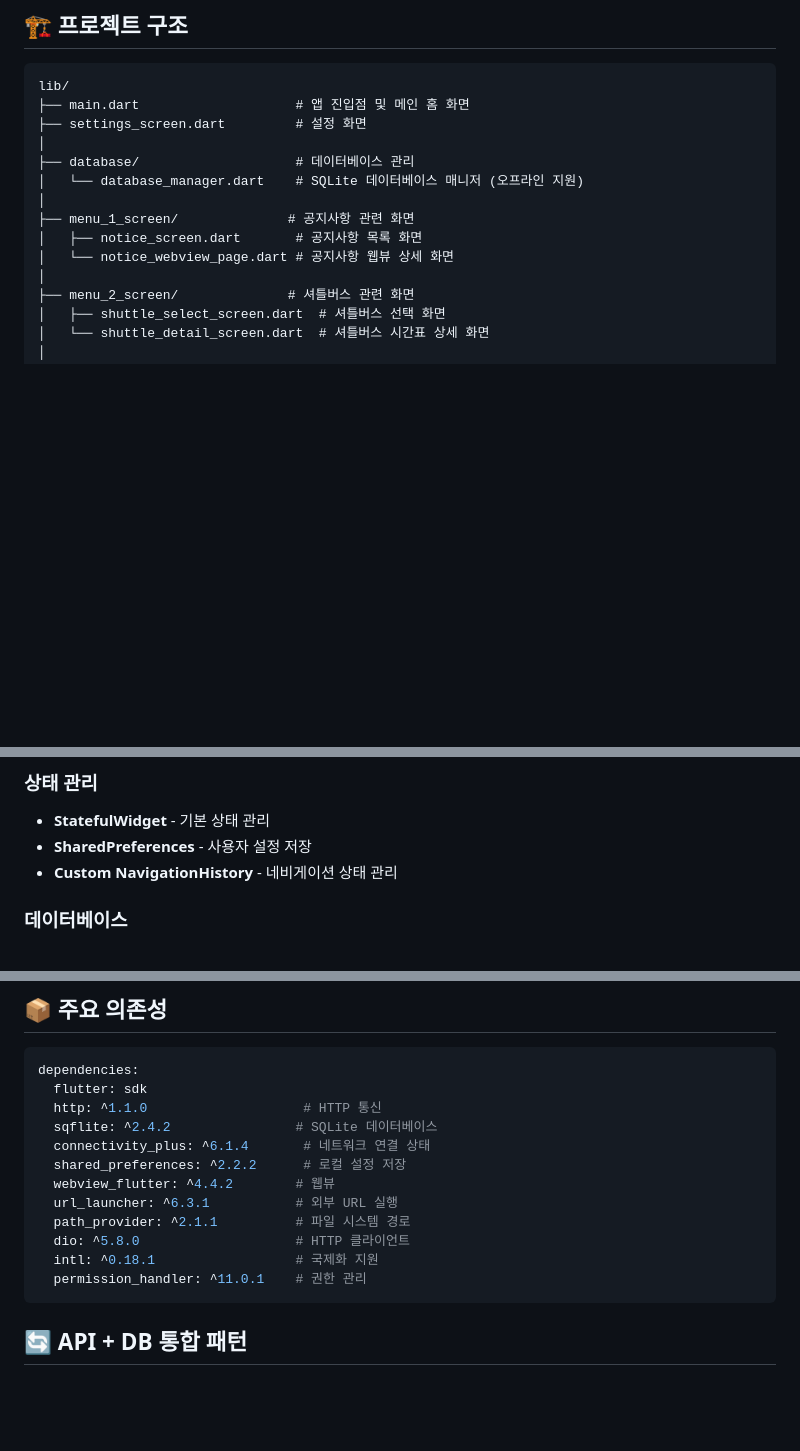
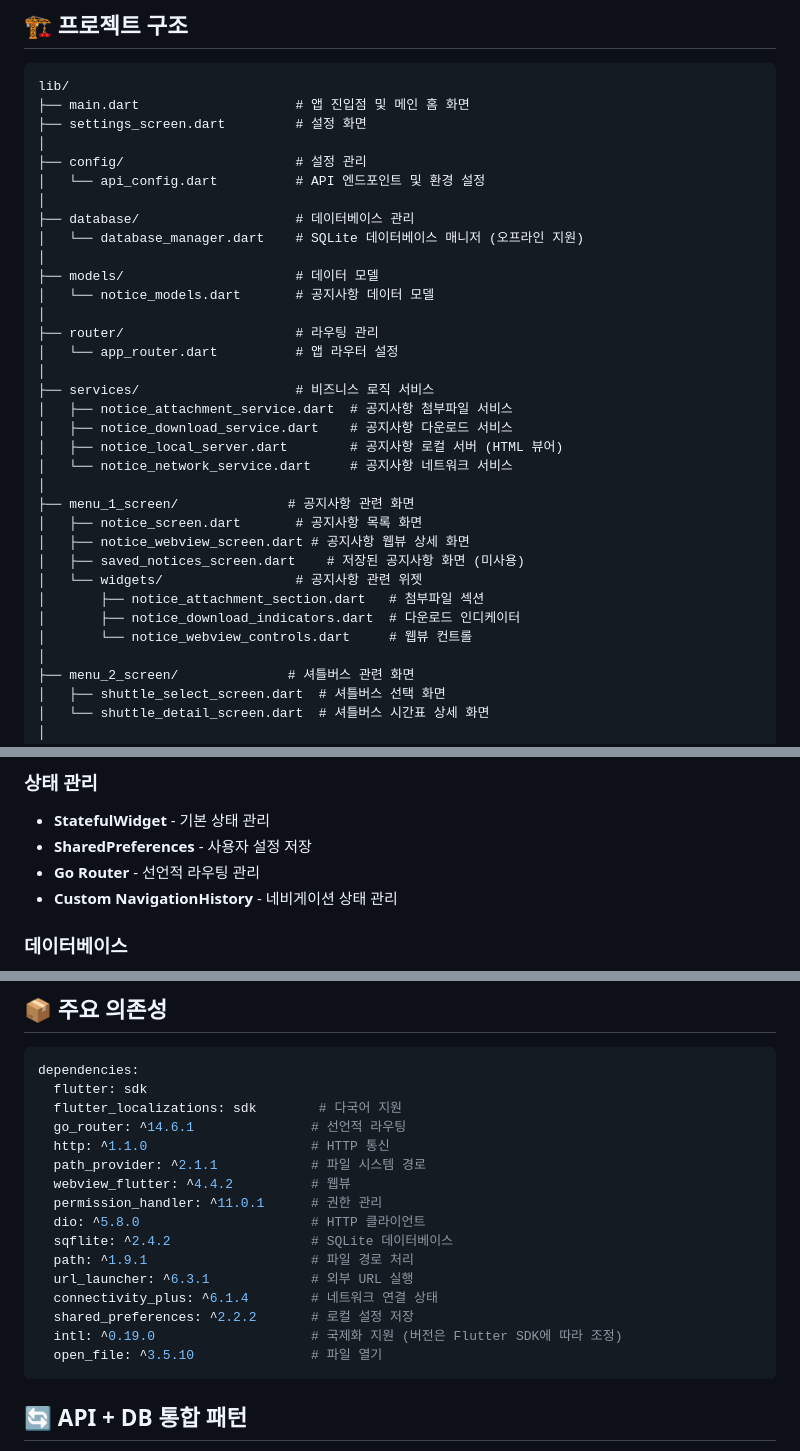
Before and after one commit to Runedia/hoseo_m_client, a Markdown page: README.md, 3 parts joined by grey strips. GitHub-like rendering; blank space fills up the shorter version.

````diff
--- a/README.md
+++ b/README.md
@@ -13,12 +13,32 @@ lib/
 ├── main.dart                    # 앱 진입점 및 메인 홈 화면
 ├── settings_screen.dart         # 설정 화면
 │
+├── config/                      # 설정 관리
+│   └── api_config.dart          # API 엔드포인트 및 환경 설정
+│
 ├── database/                    # 데이터베이스 관리
 │   └── database_manager.dart    # SQLite 데이터베이스 매니저 (오프라인 지원)
 │
+├── models/                      # 데이터 모델
+│   └── notice_models.dart       # 공지사항 데이터 모델
+│
+├── router/                      # 라우팅 관리
+│   └── app_router.dart          # 앱 라우터 설정
+│
+├── services/                    # 비즈니스 로직 서비스
+│   ├── notice_attachment_service.dart  # 공지사항 첨부파일 서비스
+│   ├── notice_download_service.dart    # 공지사항 다운로드 서비스
+│   ├── notice_local_server.dart        # 공지사항 로컬 서버 (HTML 뷰어)
+│   └── notice_network_service.dart     # 공지사항 네트워크 서비스
+│
 ├── menu_1_screen/              # 공지사항 관련 화면
 │   ├── notice_screen.dart       # 공지사항 목록 화면
-│   └── notice_webview_page.dart # 공지사항 웹뷰 상세 화면
+│   ├── notice_webview_screen.dart # 공지사항 웹뷰 상세 화면
+│   ├── saved_notices_screen.dart    # 저장된 공지사항 화면 (미사용)
+│   └── widgets/                 # 공지사항 관련 위젯
+│       ├── notice_attachment_section.dart   # 첨부파일 섹션
+│       ├── notice_download_indicators.dart  # 다운로드 인디케이터
+│       └── notice_webview_controls.dart     # 웹뷰 컨트롤
 │
 ├── menu_2_screen/              # 셔틀버스 관련 화면
 │   ├── shuttle_select_screen.dart  # 셔틀버스 선택 화면
@@ -124,6 +147,7 @@ lib/
 ### 상태 관리
 - **StatefulWidget** - 기본 상태 관리
 - **SharedPreferences** - 사용자 설정 저장
+- **Go Router** - 선언적 라우팅 관리
 - **Custom NavigationHistory** - 네비게이션 상태 관리
 
 ### 데이터베이스
@@ -146,16 +170,20 @@ lib/
 ```yaml
 dependencies:
   flutter: sdk
-  http: ^1.1.0                    # HTTP 통신
-  sqflite: ^2.4.2                # SQLite 데이터베이스
-  connectivity_plus: ^6.1.4       # 네트워크 연결 상태
-  shared_preferences: ^2.2.2      # 로컬 설정 저장
-  webview_flutter: ^4.4.2        # 웹뷰
-  url_launcher: ^6.3.1           # 외부 URL 실행
-  path_provider: ^2.1.1          # 파일 시스템 경로
-  dio: ^5.8.0                    # HTTP 클라이언트
-  intl: ^0.18.1                  # 국제화 지원
-  permission_handler: ^11.0.1    # 권한 관리
+  flutter_localizations: sdk        # 다국어 지원
+  go_router: ^14.6.1               # 선언적 라우팅
+  http: ^1.1.0                     # HTTP 통신
+  path_provider: ^2.1.1            # 파일 시스템 경로
+  webview_flutter: ^4.4.2          # 웹뷰
+  permission_handler: ^11.0.1      # 권한 관리
+  dio: ^5.8.0                      # HTTP 클라이언트
+  sqflite: ^2.4.2                  # SQLite 데이터베이스
+  path: ^1.9.1                     # 파일 경로 처리
+  url_launcher: ^6.3.1             # 외부 URL 실행
+  connectivity_plus: ^6.1.4        # 네트워크 연결 상태
+  shared_preferences: ^2.2.2       # 로컬 설정 저장
+  intl: ^0.19.0                    # 국제화 지원 (버전은 Flutter SDK에 따라 조정)
+  open_file: ^3.5.10               # 파일 열기
 ```
 
 ## 🔄 API + DB 통합 패턴
````
Also changed, not shown: other parts of README.md (+45 -0 lines).
